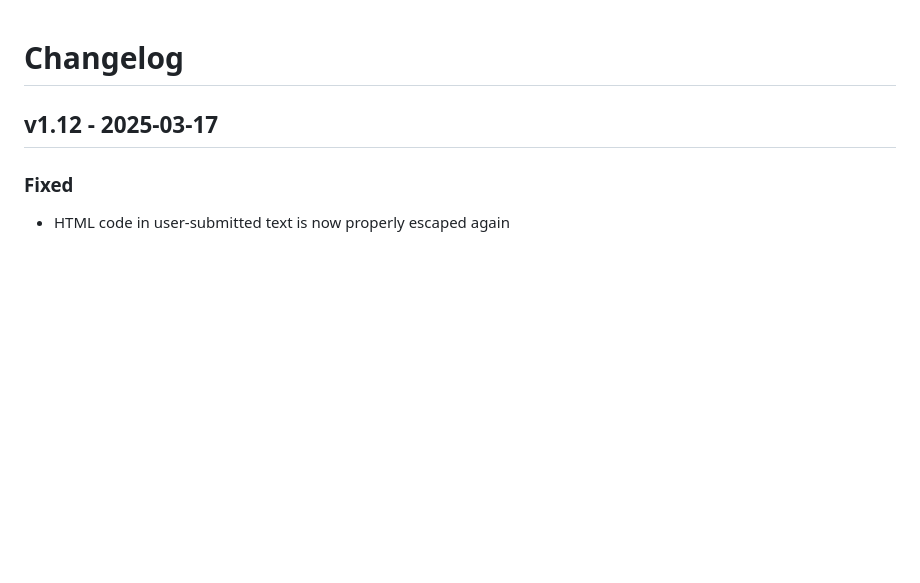
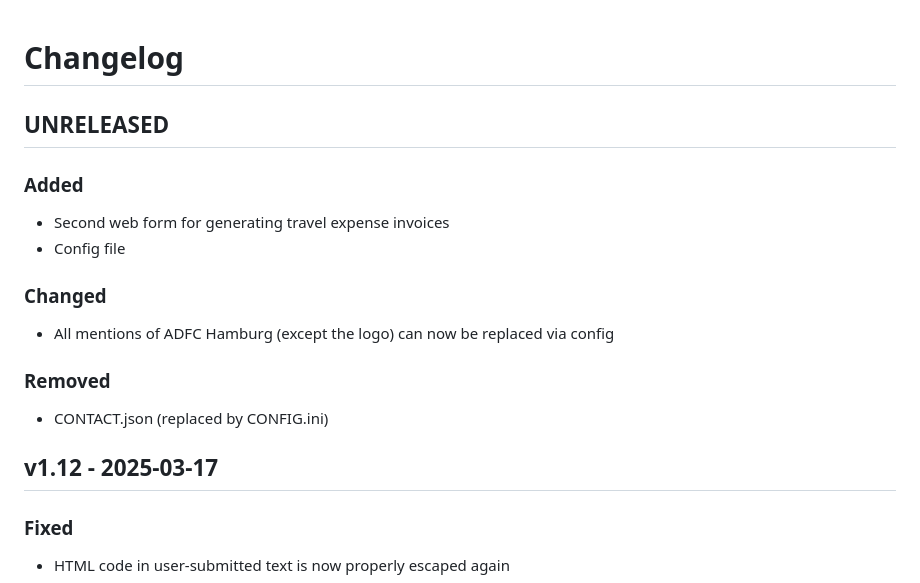
Before and after one commit to ADFC-Hamburg/abrechnungsformular, a Markdown page: CHANGELOG.md, the part around the change. Rendered like a GitHub page; blank space fills up the shorter version.

Commit message:
Changelog updated

```diff
--- a/CHANGELOG.md
+++ b/CHANGELOG.md
@@ -1,4 +1,19 @@
 # Changelog
+
+## UNRELEASED
+
+### Added
+
+- Second web form for generating travel expense invoices
+- Config file
+
+### Changed
+
+- All mentions of ADFC Hamburg (except the logo) can now be replaced via config
+
+### Removed
+
+- CONTACT.json (replaced by CONFIG.ini)
 
 ## v1.12 - 2025-03-17
 
```
